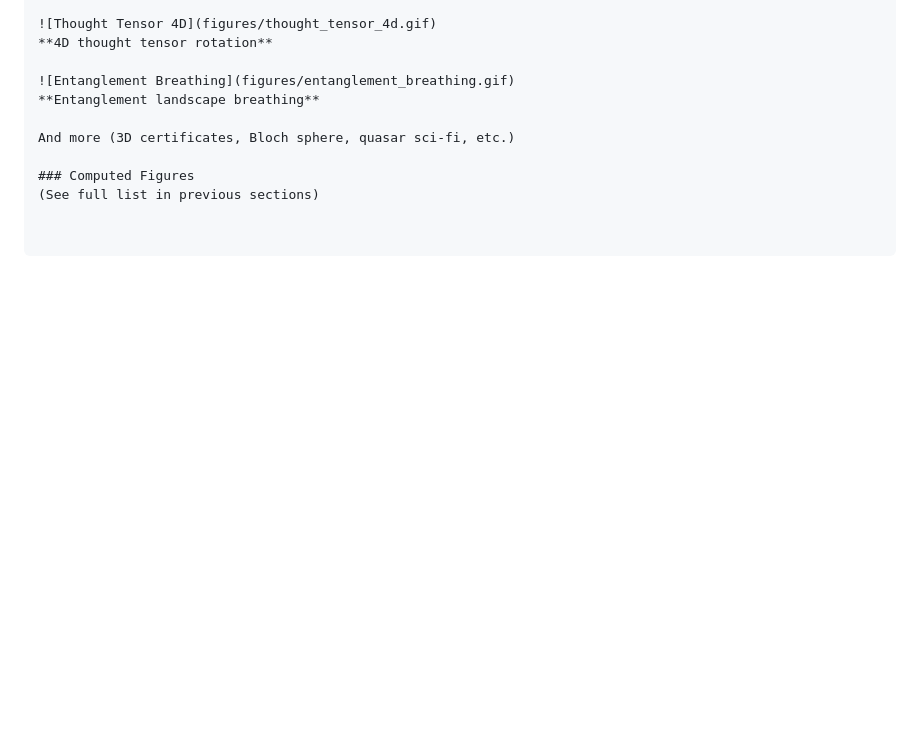
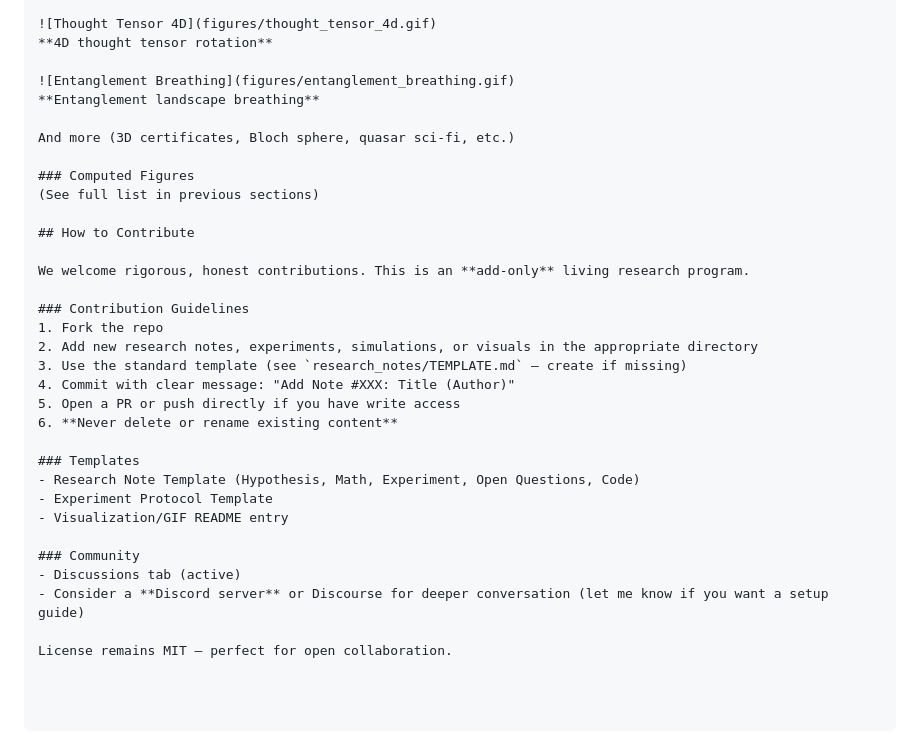
Before and after one commit to holland202/Principia-Artificialis, a Markdown page: README.md, the part around the change. GitHub-like rendering; blank space fills up the shorter version.

Commit message:
Add 'How to Contribute' section with templates (add-only)
Includes Discord suggestion. Strengthens community.

```diff
--- a/README.md
+++ b/README.md
@@ -194,3 +194,26 @@ And more (3D certificates, Bloch sphere, quasar sci-fi, etc.)
 
 ### Computed Figures
 (See full list in previous sections)
+
+## How to Contribute
+
+We welcome rigorous, honest contributions. This is an **add-only** living research program.
+
+### Contribution Guidelines
+1. Fork the repo
+2. Add new research notes, experiments, simulations, or visuals in the appropriate directory
+3. Use the standard template (see `research_notes/TEMPLATE.md` — create if missing)
+4. Commit with clear message: "Add Note #XXX: Title (Author)"
+5. Open a PR or push directly if you have write access
+6. **Never delete or rename existing content**
+
+### Templates
+- Research Note Template (Hypothesis, Math, Experiment, Open Questions, Code)
+- Experiment Protocol Template
+- Visualization/GIF README entry
+
+### Community
+- Discussions tab (active)
+- Consider a **Discord server** or Discourse for deeper conversation (let me know if you want a setup guide)
+
+License remains MIT — perfect for open collaboration.
```
